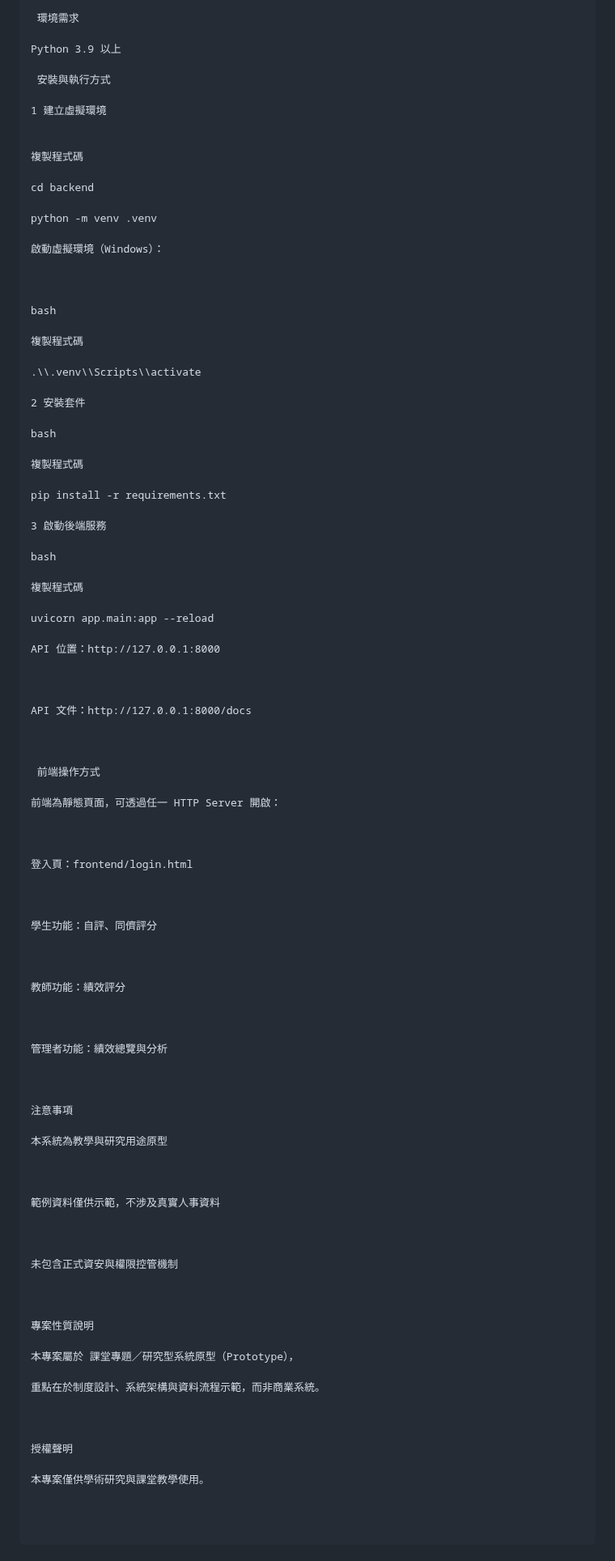
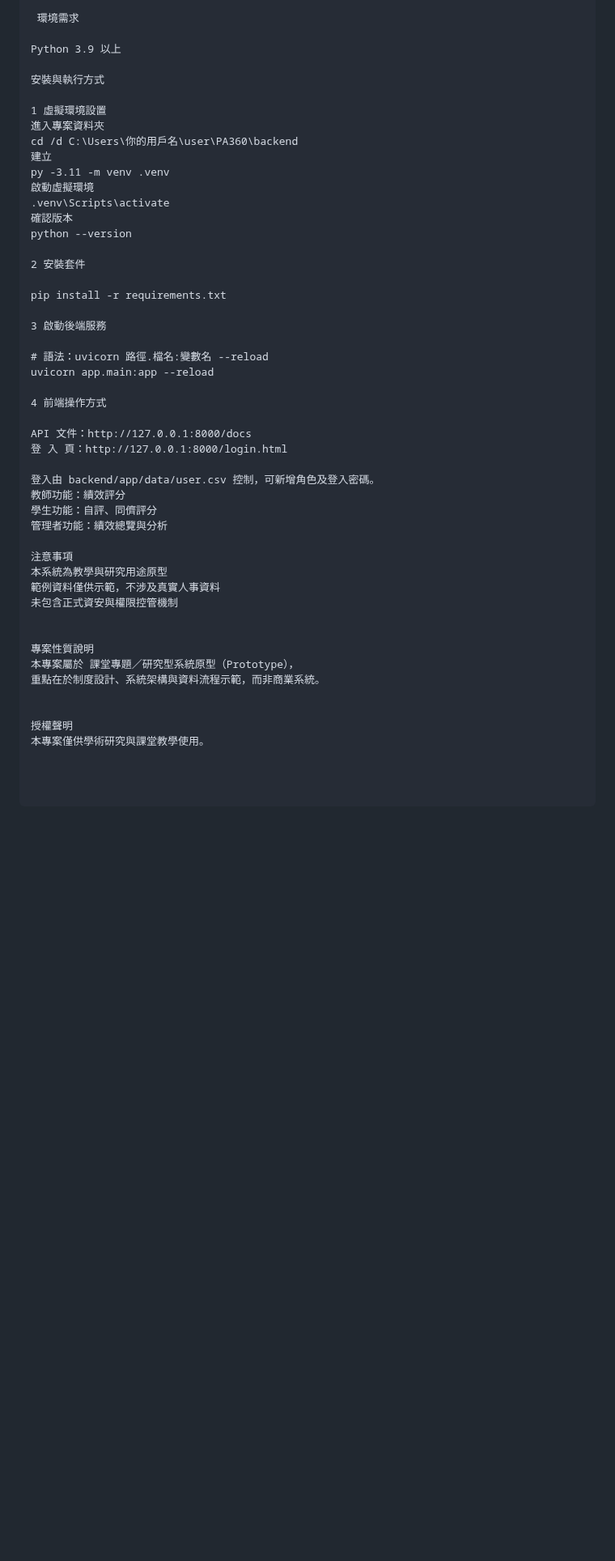
Before and after one commit to YeanGO/PA360, a Markdown page: README.md, the part around the change. Shown at 81% size. Drawn GitHub-style; blank space fills up the shorter version.

```diff
--- a/README.md
+++ b/README.md
@@ -137,95 +137,47 @@ PA360/
 
 Python 3.9 以上
 
- 安裝與執行方式
+安裝與執行方式
 
-1 建立虛擬環境
-
-
-複製程式碼
-
-cd backend
-
-python -m venv .venv
-
-啟動虛擬環境（Windows）：
-
-
-
-bash
-
-複製程式碼
-
-.\\.venv\\Scripts\\activate
+1 虛擬環境設置
+進入專案資料夾
+cd /d C:\Users\你的用戶名\user\PA360\backend
+建立
+py -3.11 -m venv .venv
+啟動虛擬環境
+.venv\Scripts\activate
+確認版本
+python --version
 
 2 安裝套件
-
-bash
-
-複製程式碼
 
 pip install -r requirements.txt
 
 3 啟動後端服務
 
-bash
-
-複製程式碼
-
+# 語法：uvicorn 路徑.檔名:變數名 --reload
 uvicorn app.main:app --reload
 
-API 位置：http://127.0.0.1:8000
-
-
+4 前端操作方式
 
 API 文件：http://127.0.0.1:8000/docs
+登 入 頁：http://127.0.0.1:8000/login.html
 
-
-
- 前端操作方式
-
-前端為靜態頁面，可透過任一 HTTP Server 開啟：
-
-
-
-登入頁：frontend/login.html
-
-
-
+登入由 backend/app/data/user.csv 控制，可新增角色及登入密碼。
+教師功能：績效評分
 學生功能：自評、同儕評分
-
-
-
-教師功能：績效評分
-
-
-
 管理者功能：績效總覽與分析
 
-
-
 注意事項
-
 本系統為教學與研究用途原型
-
-
-
 範例資料僅供示範，不涉及真實人事資料
-
-
-
 未包含正式資安與權限控管機制
 
 
-
 專案性質說明
-
 本專案屬於 課堂專題／研究型系統原型（Prototype），
-
 重點在於制度設計、系統架構與資料流程示範，而非商業系統。
 
 
-
 授權聲明
-
 本專案僅供學術研究與課堂教學使用。
```
